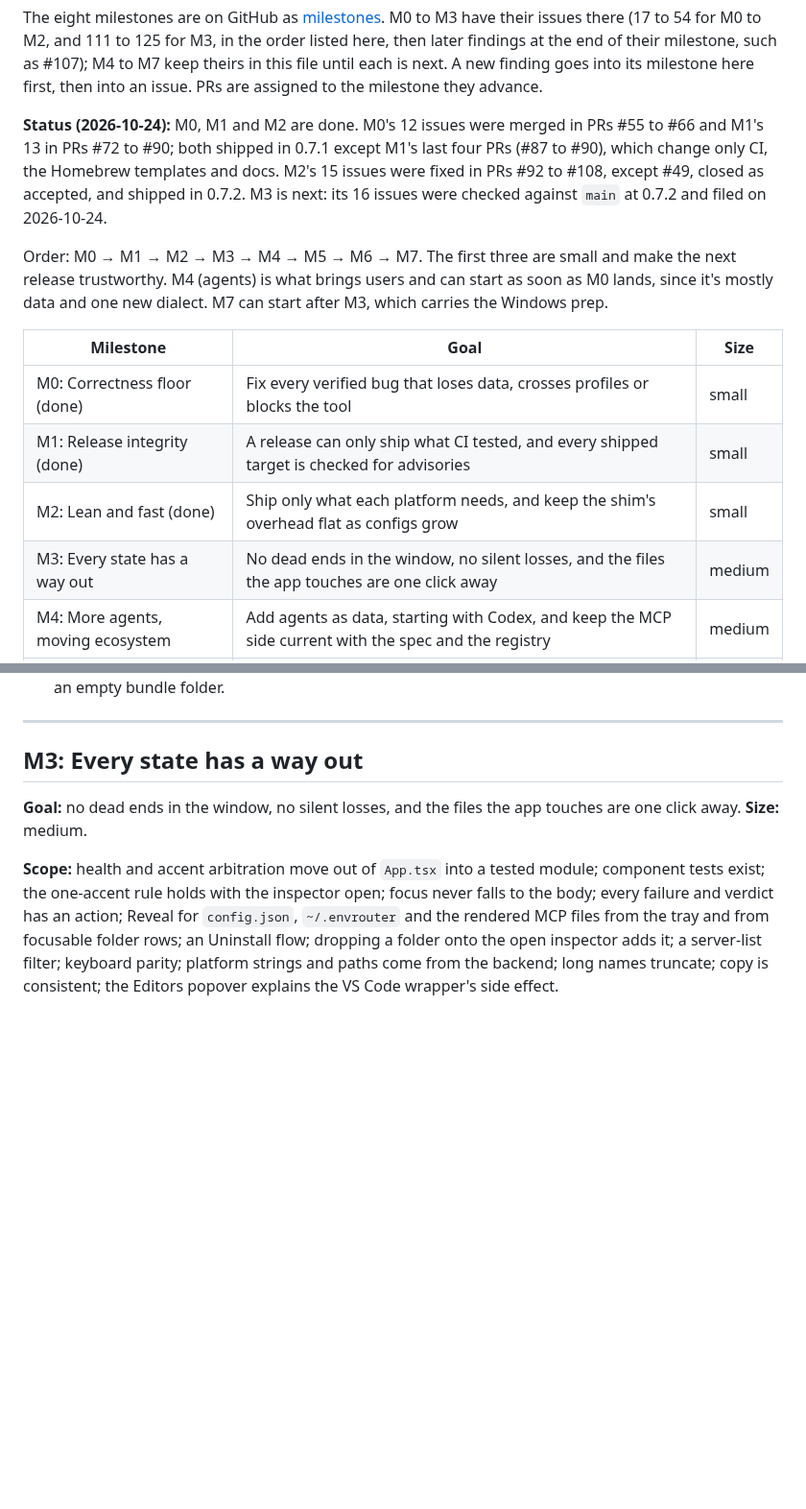
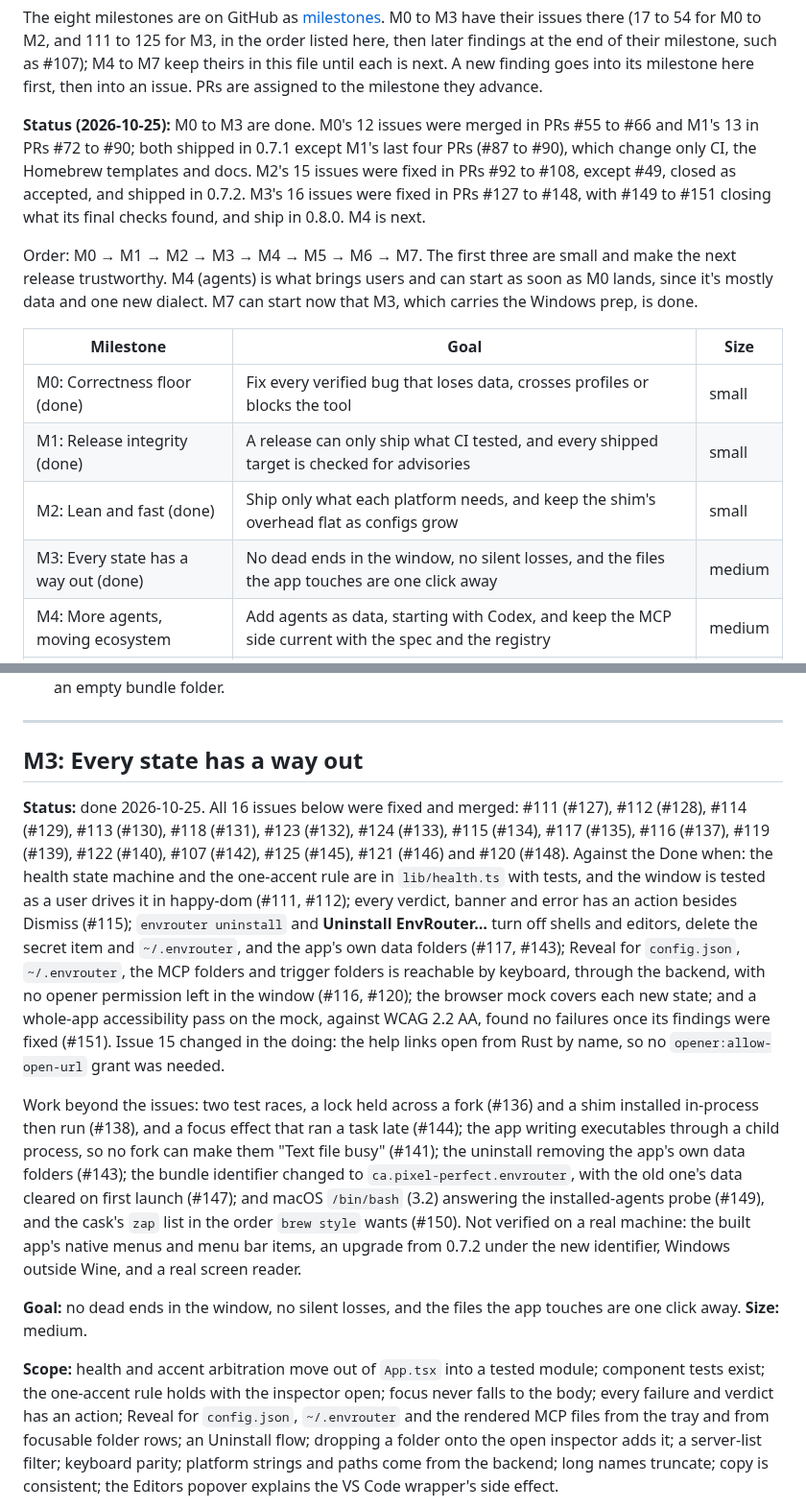
Before and after one commit to pixel-perfect-software/env-router, a Markdown page: docs/roadmap.md, 2 parts joined by grey strips. Shown at 96% size. Rendered like a GitHub page; blank space fills up the shorter version.

Commit message:
Record M3 as done in the roadmap, and retake the README's screenshots
The roadmap marks M3, Every state has a way out, done: each of its 16
issues with the PR that fixed it (#127 to #148), how each Done when was
met, the work beyond its issues (the flaky tests in #136, #138 and #144,
Text file busy in #141, the uninstall's app data in #143, the bundle
identifier in #147, bash 3.2 in #149, the cask's zap order in #150, and
the accessibility pass's fixes in #151), and what wasn't verified on a
real machine. It ships in 0.8.0; M4 is next.

The servers and check screenshots are retaken from the browser mock's
mcp scenario at 1020x700 (2x), since M3 changed the server list and the
folder check, and their alt text says what they now show.

Signed-off-by: Tyler Robertson <tylerrdev@gmail.com>

```diff
--- a/docs/roadmap.md
+++ b/docs/roadmap.md
@@ -14,22 +14,22 @@ later findings at the end of their milestone, such as #107); M4 to M7 keep their
 until each is next. A new finding goes into its milestone here first, then into an issue. PRs
 are assigned to the milestone they advance.
 
-**Status (2026-10-24):** M0, M1 and M2 are done. M0's 12 issues were merged in PRs #55 to #66 and
+**Status (2026-10-25):** M0 to M3 are done. M0's 12 issues were merged in PRs #55 to #66 and
 M1's 13 in PRs #72 to #90; both shipped in 0.7.1 except M1's last four PRs (#87 to #90), which
 change only CI, the Homebrew templates and docs. M2's 15 issues were fixed in PRs #92 to #108,
-except #49, closed as accepted, and shipped in 0.7.2. M3 is next: its 16 issues were checked
-against `main` at 0.7.2 and filed on 2026-10-24.
+except #49, closed as accepted, and shipped in 0.7.2. M3's 16 issues were fixed in PRs #127 to
+#148, with #149 to #151 closing what its final checks found, and ship in 0.8.0. M4 is next.
 
 Order: M0 → M1 → M2 → M3 → M4 → M5 → M6 → M7. The first three are small and make the next
 release trustworthy. M4 (agents) is what brings users and can start as soon as M0 lands, since
-it's mostly data and one new dialect. M7 can start after M3, which carries the Windows prep.
+it's mostly data and one new dialect. M7 can start now that M3, which carries the Windows prep, is done.
 
 | Milestone | Goal | Size |
 |---|---|---|
 | M0: Correctness floor (done) | Fix every verified bug that loses data, crosses profiles or blocks the tool | small |
 | M1: Release integrity (done) | A release can only ship what CI tested, and every shipped target is checked for advisories | small |
 | M2: Lean and fast (done) | Ship only what each platform needs, and keep the shim's overhead flat as configs grow | small |
-| M3: Every state has a way out | No dead ends in the window, no silent losses, and the files the app touches are one click away | medium |
+| M3: Every state has a way out (done) | No dead ends in the window, no silent losses, and the files the app touches are one click away | medium |
 | M4: More agents, moving ecosystem | Add agents as data, starting with Codex, and keep the MCP side current with the spec and the registry | medium |
 | M5: Headless parity | Everything the window does, the CLI and rpc do too, with tests | medium |
 | M6: Update and reach | Users get new versions without a manual reinstall, on every Mac and Linux channel we ship | medium |
@@ -330,6 +330,30 @@ Measured on v0.6.0 (M-series Mac, 2026-10-23):
 
 ## M3: Every state has a way out
 
+**Status:** done 2026-10-25. All 16 issues below were fixed and merged: #111 (#127), #112 (#128),
+#114 (#129), #113 (#130), #118 (#131), #123 (#132), #124 (#133), #115 (#134), #117 (#135),
+#116 (#137), #119 (#139), #122 (#140), #107 (#142), #125 (#145), #121 (#146) and #120 (#148).
+Against the Done when: the health state machine and the one-accent rule are in `lib/health.ts`
+with tests, and the window is tested as a user drives it in happy-dom (#111, #112); every
+verdict, banner and error has an action besides Dismiss (#115); `envrouter uninstall` and
+**Uninstall EnvRouter…** turn off shells and editors, delete the secret item and `~/.envrouter`,
+and the app's own data folders (#117, #143); Reveal for `config.json`, `~/.envrouter`, the MCP
+folders and trigger folders is reachable by keyboard, through the backend, with no opener
+permission left in the window (#116, #120); the browser mock covers each new state; and a
+whole-app accessibility pass on the mock, against WCAG 2.2 AA, found no failures once its
+findings were fixed (#151). Issue 15 changed in the doing: the help links open from Rust by
+name, so no `opener:allow-open-url` grant was needed.
+
+Work beyond the issues: two test races, a lock held across a fork (#136) and a shim installed
+in-process then run (#138), and a focus effect that ran a task late (#144); the app writing
+executables through a child process, so no fork can make them "Text file busy" (#141); the
+uninstall removing the app's own data folders (#143); the bundle identifier changed to
+`ca.pixel-perfect.envrouter`, with the old one's data cleared on first launch (#147); and macOS
+`/bin/bash` (3.2) answering the installed-agents probe (#149), and the cask's `zap` list in the
+order `brew style` wants (#150). Not verified on a real
+machine: the built app's native menus and menu bar items, an upgrade from 0.7.2 under the new
+identifier, Windows outside Wine, and a real screen reader.
+
 **Goal:** no dead ends in the window, no silent losses, and the files the app touches are one
 click away. **Size:** medium.
 
```
Also changed, not shown: README.md (+2 -2 lines), docs/images/check-dark.png, docs/images/check-light.png, docs/images/servers-dark.png, docs/images/servers-light.png.
